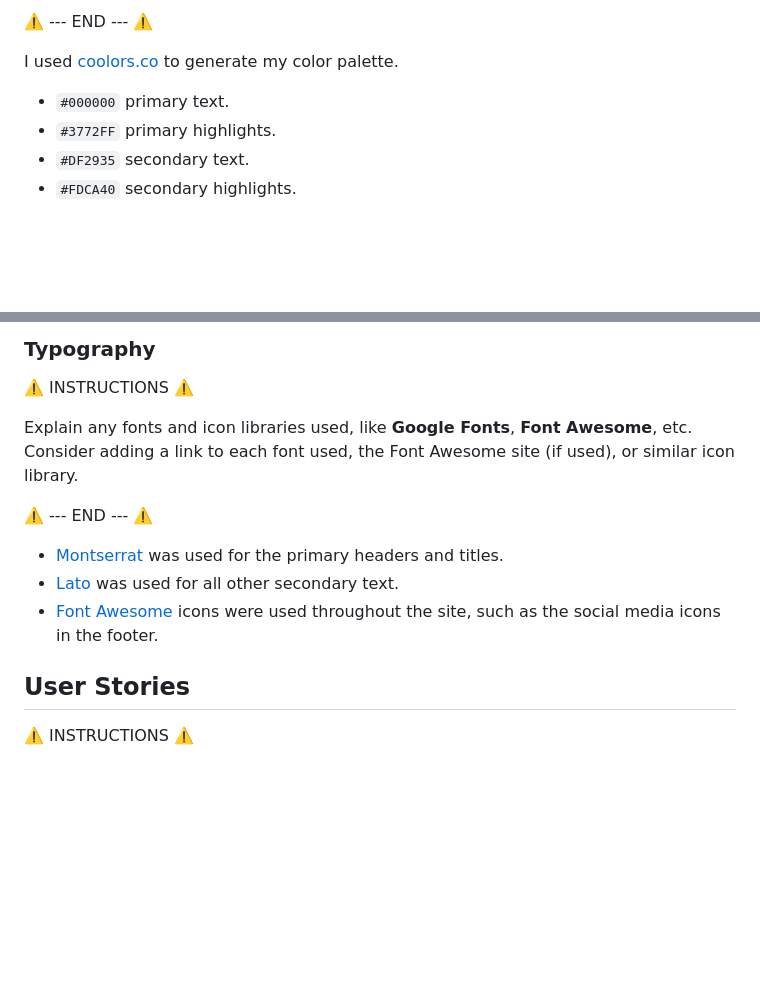
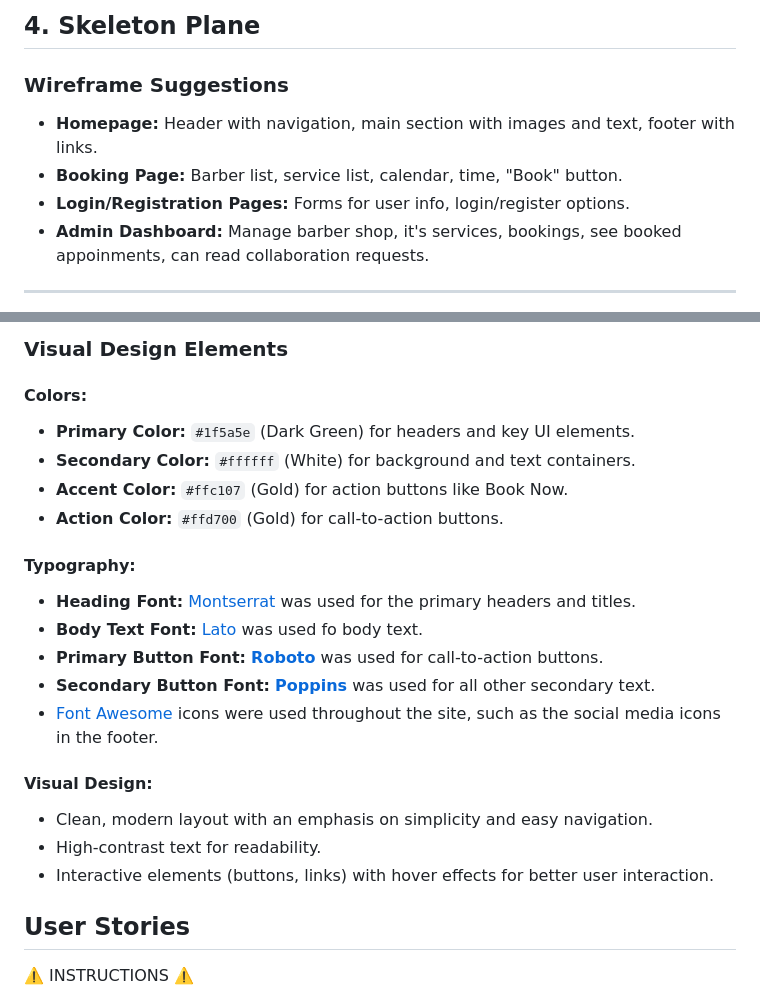
Before and after one commit to ZakariyeNor/FadeFinder, a Markdown page: README.md, 2 parts joined by grey strips. GitHub-like rendering; blank space fills up the shorter version.

```diff
--- a/README.md
+++ b/README.md
@@ -167,10 +164,11 @@ When you add a color to the palette, the URL is dynamically updated, making it e
 
-⚠️ --- END --- ⚠️
+## 4. Skeleton Plane
 
-I used [coolors.co](https://coolors.co/080708-3772ff-df2935-fdca40-e6e8e6) to generate my color palette.
+### Wireframe Suggestions
+- **Homepage:** Header with navigation, main section with images and text, footer with links.
+- **Booking Page:** Barber list, service list, calendar, time, "Book" button.
+- **Login/Registration Pages:** Forms for user info, login/register options.
+- **Admin Dashboard:** Manage barber shop, it's services, bookings, see booked appoinments, can read collaboration requests.
 
-- `#000000` primary text.
-- `#3772FF` primary highlights.
-- `#DF2935` secondary text.
-- `#FDCA40` secondary highlights.
+---
 
@@ -178,15 +176,24 @@ I used [coolors.co](https://coolors.co/080708-3772ff-df2935-fdca40-e6e8e6) to ge
 
-### Typography
+### Visual Design Elements
 
-⚠️ INSTRUCTIONS ⚠️
+#### Colors:
+- **Primary Color:** `#1f5a5e` (Dark Green) for headers and key UI elements.
+- **Secondary Color:** `#ffffff` (White) for background and text containers.
+- **Accent Color:** `#ffc107` (Gold) for action buttons like Book Now.
+- **Action Color:** `#ffd700` (Gold) for call-to-action buttons.
 
-Explain any fonts and icon libraries used, like **Google Fonts**, **Font Awesome**, etc. Consider adding a link to each font used, the Font Awesome site (if used), or similar icon library.
+#### Typography:
+- **Heading Font:** [Montserrat](https://fonts.google.com/specimen/Montserrat) was used for the primary headers and titles.
+- **Body Text Font:** [Lato](https://fonts.google.com/specimen/Lato) was used fo body text.
+- **Primary Button Font:** [**Roboto**](https://fonts.google.com/specimen/Roboto) was used for call-to-action buttons.
+- **Secondary Button Font:** [**Poppins**](https://fonts.google.com/specimen/Poppins) was used for all other secondary text.
+- [Font Awesome](https://fontawesome.com) icons were used throughout the site, such as the social media icons in the footer.
 
-⚠️ --- END --- ⚠️
+#### Visual Design:
+- Clean, modern layout with an emphasis on simplicity and easy navigation.
+- High-contrast text for readability.
+- Interactive elements (buttons, links) with hover effects for better user interaction.
 
-- [Montserrat](https://fonts.google.com/specimen/Montserrat) was used for the primary headers and titles.
-- [Lato](https://fonts.google.com/specimen/Lato) was used for all other secondary text.
-- [Font Awesome](https://fontawesome.com) icons were used throughout the site, such as the social media icons in the footer.
 
 ## User Stories
 
```
Also changed, not shown: other parts of README.md (+44 -47 lines).
